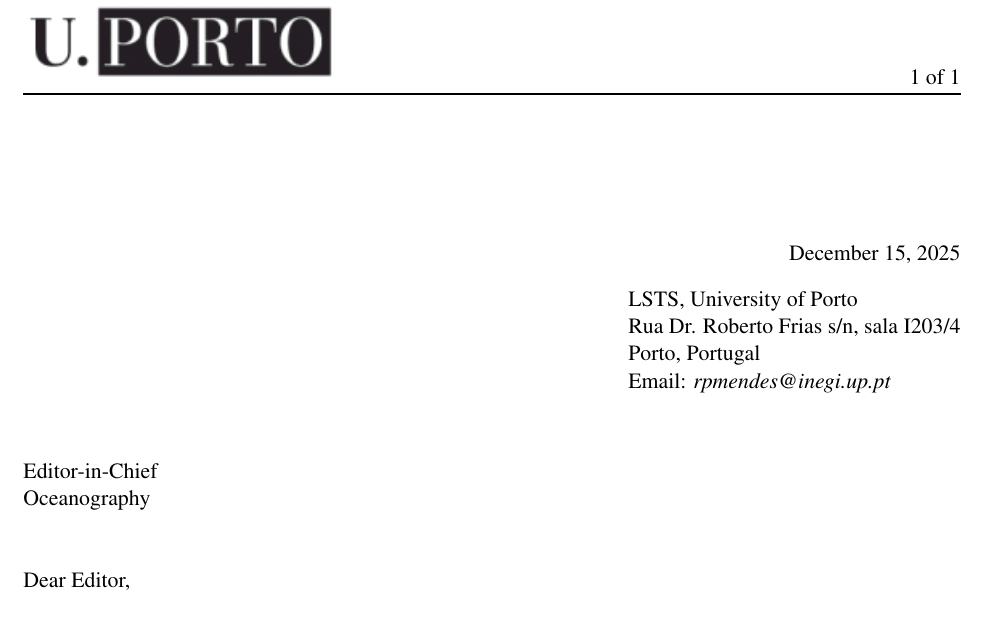
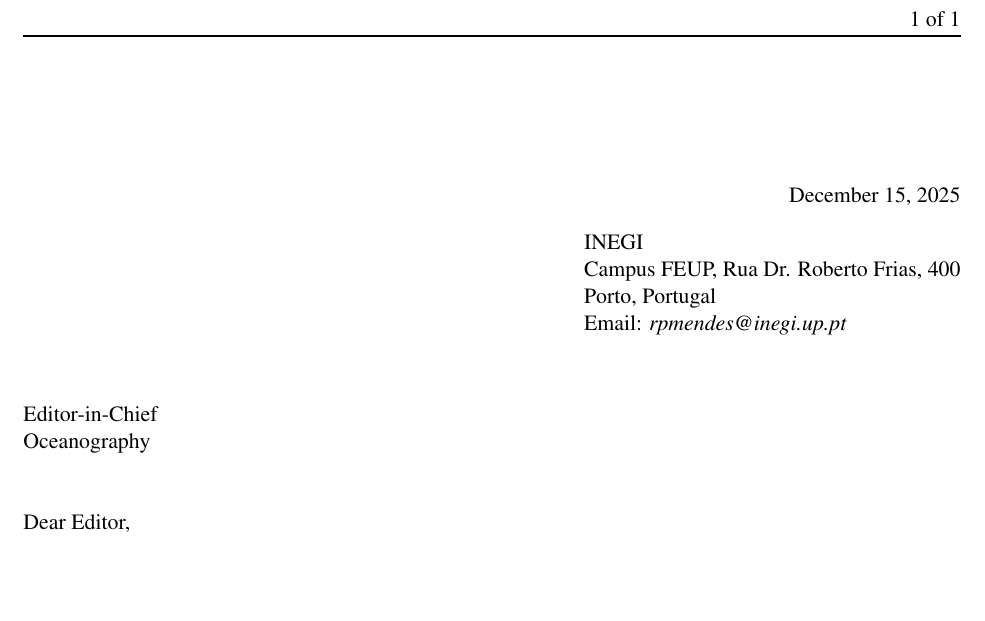
Before and after one commit to kanna/natcomm25, a LaTeX document (cover_letter.tex): part of the page, cut so that both start at the same text, the shorter picture padded with empty space. Compiled offline with pdfLaTeX.

Commit message:
Updates from Overleaf

```diff
--- a/cover_letter.tex
+++ b/cover_letter.tex
@@ -11,7 +11,7 @@
 \sbox{\Luiuc}{%
 	\parbox[b]{1.75in}{%
 		\vspace{0.5in}%
-		\includegraphics[scale=0.8]{fig/uporto.png}%
+		%\includegraphics[scale=0.8]{fig/uporto.png}%
 	}%
 }%
 \makeletterhead{Uiuc}{\Lheader{\usebox{\Luiuc}}}
@@ -26,8 +26,8 @@
 \lthUiuc
 
 \namefrom{\vspace{-1.2cm}Renato Mendes}
-\addrfrom{LSTS, University of Porto\\
-	Rua Dr. Roberto Frias s/n, sala I203/4\\
+\addrfrom{INEGI\\
+	Campus FEUP, Rua Dr. Roberto Frias, 400\\
 	Porto, Portugal
 }
 % \phonefrom{(+47) 98 678 309}
```
Also changed, not shown: nat-comm25.tex (+1 -1 lines), results.tex (+2 -2 lines), fig/Figure_sst_auv_l3_zoom3.pdf (added), fig/test.png (added), 2 other files.
